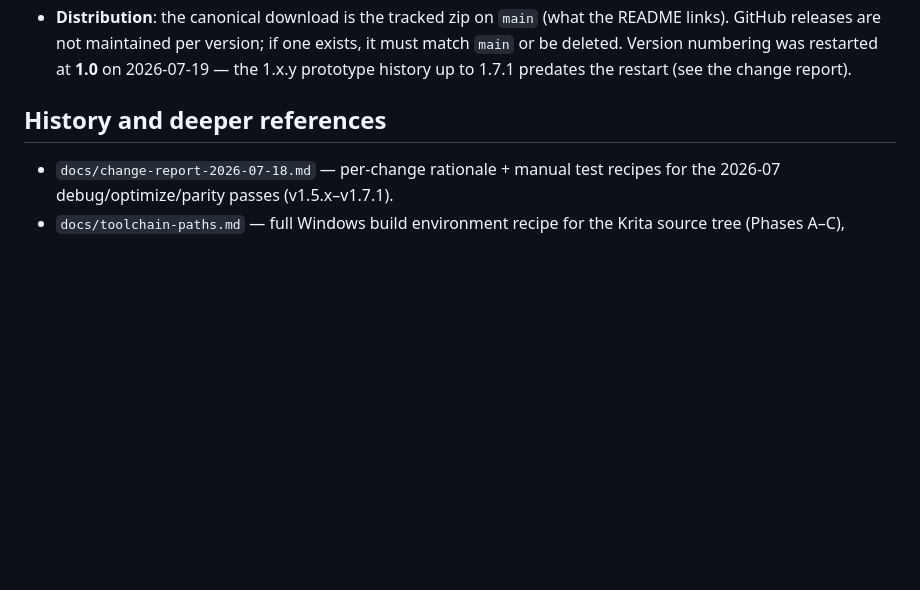
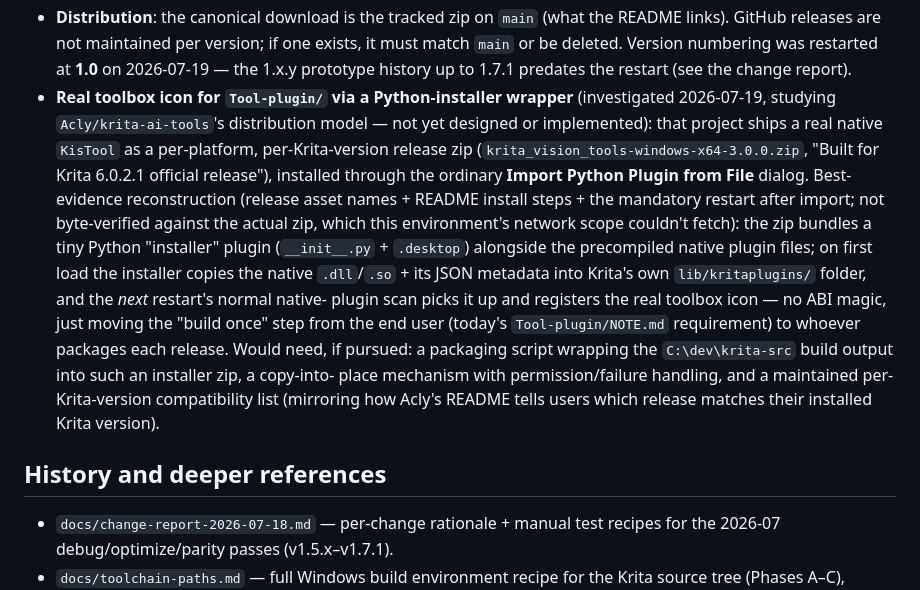
Before and after one commit to metamountain/krita-clonestamp, a Markdown page: docs/CLAUDE.md, the part around the change. Rendered like a GitHub page; blank space fills up the shorter version.

Commit message:
docs: add roadmap note on a Python-installer path to a real toolbox icon
Investigated Acly/krita-ai-tools's distribution model as a possible
pattern for Tool-plugin/: a per-platform, per-Krita-version release zip
installed through the normal Import Python Plugin dialog, where a small
Python installer copies a bundled precompiled native plugin into Krita's
own plugin folder and a restart lets Krita's native scan pick it up.
Recorded as a roadmap idea only -- not designed or implemented, and the
zip's internal structure wasn't byte-verified (this environment's GitHub
access is scoped to this repo, so the release asset couldn't be fetched
directly).

Co-Authored-By: Claude Fable 5 <noreply@anthropic.com>
Claude-Session: https://claude.ai/code/session_01HeStTad2Ld5E6AeBBKWh6x

```diff
--- a/docs/CLAUDE.md
+++ b/docs/CLAUDE.md
@@ -103,6 +103,28 @@ because Qt/sip objects can already be deleted when callbacks fire.
   if one exists, it must match `main` or be deleted. Version numbering
   was restarted at **1.0** on 2026-07-19 — the 1.x.y prototype history up
   to 1.7.1 predates the restart (see the change report).
+- **Real toolbox icon for `Tool-plugin/` via a Python-installer wrapper**
+  (investigated 2026-07-19, studying `Acly/krita-ai-tools`'s distribution
+  model — not yet designed or implemented): that project ships a real
+  native `KisTool` as a per-platform, per-Krita-version release zip
+  (`krita_vision_tools-windows-x64-3.0.0.zip`, "Built for Krita 6.0.2.1
+  official release"), installed through the ordinary **Import Python
+  Plugin from File** dialog. Best-evidence reconstruction (release asset
+  names + README install steps + the mandatory restart after import;
+  not byte-verified against the actual zip, which this environment's
+  network scope couldn't fetch): the zip bundles a tiny Python
+  "installer" plugin (`__init__.py` + `.desktop`) alongside the
+  precompiled native plugin files; on first load the installer copies
+  the native `.dll`/`.so` + its JSON metadata into Krita's own
+  `lib/kritaplugins/` folder, and the *next* restart's normal native-
+  plugin scan picks it up and registers the real toolbox icon — no
+  ABI magic, just moving the "build once" step from the end user (today's
+  `Tool-plugin/NOTE.md` requirement) to whoever packages each release.
+  Would need, if pursued: a packaging script wrapping the
+  `C:\dev\krita-src` build output into such an installer zip, a copy-into-
+  place mechanism with permission/failure handling, and a maintained
+  per-Krita-version compatibility list (mirroring how Acly's README tells
+  users which release matches their installed Krita version).
 
 ## History and deeper references
 
```
